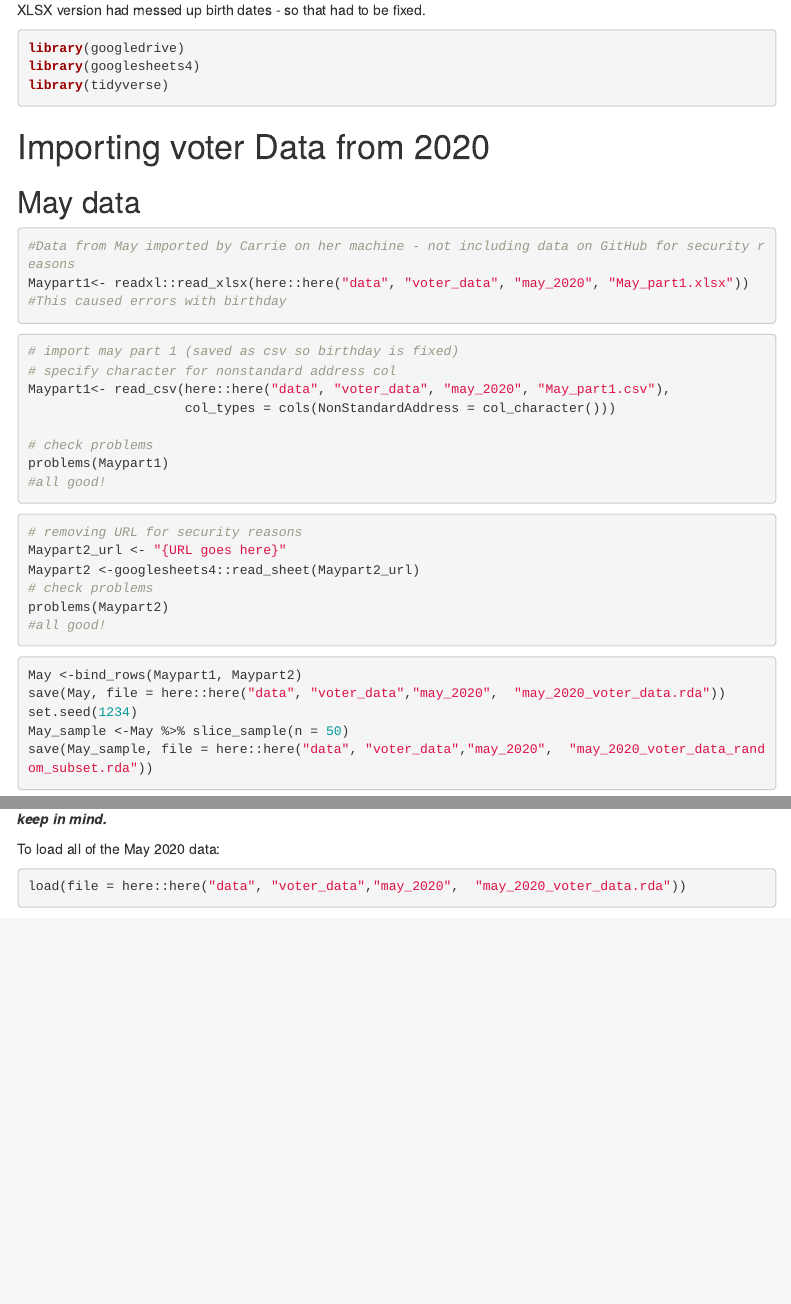
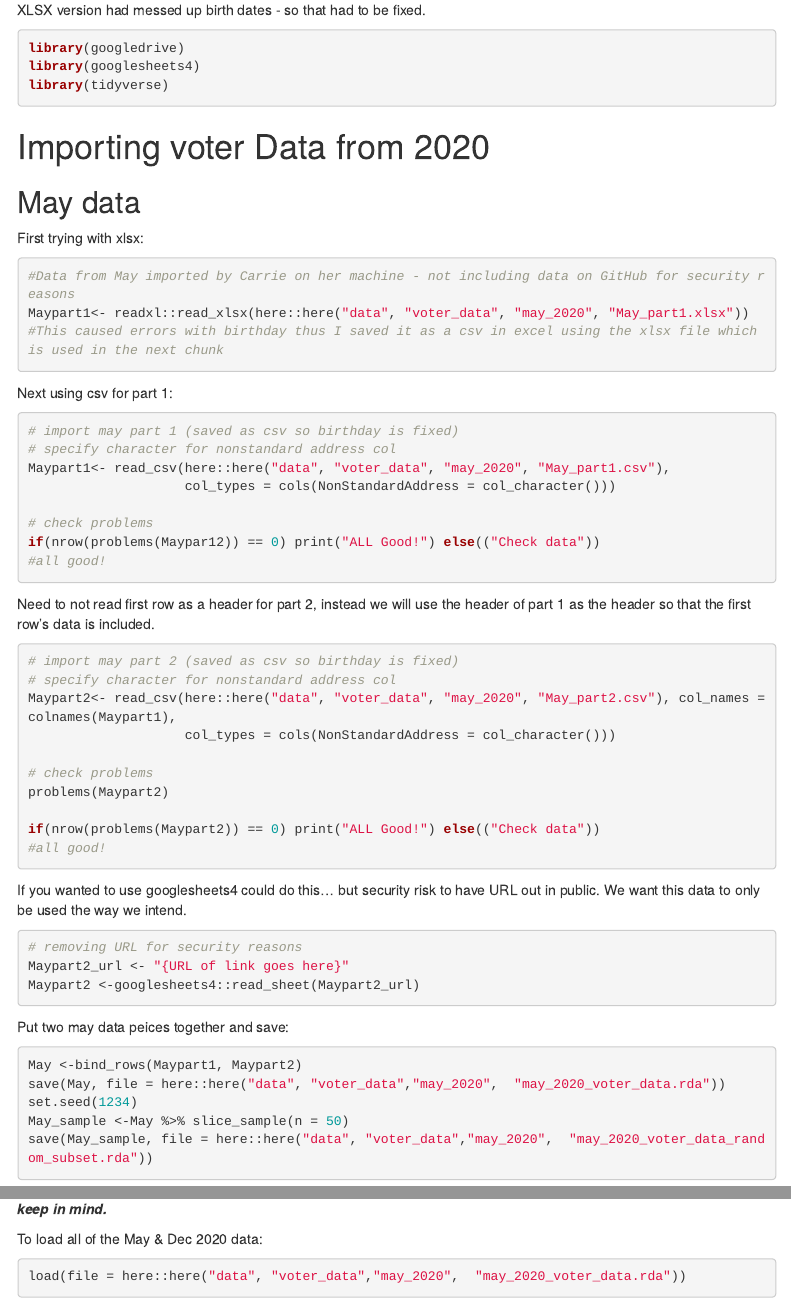
Before and after one commit to elianemitchell/Party_at_the_polls, an R Markdown document (import/voter_data_import.Rmd): the page in a window 1100 px wide, from 230 px down, and a second part further down, joined at a grey line. Rendered offline with R 4.5, knitr and Pandoc, with nearby package versions; some code elsewhere in the file could not run offline; menus at the side of the page are left out.

Commit message:
adding more info to import file

````diff
--- a/voter_data_import.Rmd
+++ b/import/voter_data_import.Rmd
@@ -28,11 +28,15 @@ library(tidyverse)
 
 ## May data
 
+First trying with xlsx:
+
 ```{r,  eval = FALSE}
 #Data from May imported by Carrie on her machine - not including data on GitHub for security reasons
 Maypart1<- readxl::read_xlsx(here::here("data", "voter_data", "may_2020", "May_part1.xlsx"))
-#This caused errors with birthday
+#This caused errors with birthday thus I saved it as a csv in excel using the xlsx file which is used in the next chunk
 ```
+
+Next using csv for part 1:
 
 ```{r, eval = FALSE}
 # import may part 1 (saved as csv so birthday is fixed)
@@ -41,20 +45,36 @@ Maypart1<- read_csv(here::here("data", "voter_data", "may_2020", "May_part1.csv"
                     col_types = cols(NonStandardAddress = col_character()))
 
 # check problems
-problems(Maypart1)
+if(nrow(problems(Maypar12)) == 0) print("ALL Good!") else(("Check data"))
+#all good!
+```
+
+Need to not read first row as a header for part 2, instead we will use the header of part 1 as the header so that the first row's data is included.
+
+```{r, eval = FALSE}
+# import may part 2 (saved as csv so birthday is fixed)
+# specify character for nonstandard address col
+Maypart2<- read_csv(here::here("data", "voter_data", "may_2020", "May_part2.csv"), col_names = colnames(Maypart1),
+                    col_types = cols(NonStandardAddress = col_character()))
+
+# check problems
+problems(Maypart2)
+
+if(nrow(problems(Maypart2)) == 0) print("ALL Good!") else(("Check data"))
 #all good!
 ```
 
 
+
+If you wanted to use googlesheets4 could do this... but security risk to have URL out in public. We want this data to only be used the way we intend.
+
 ```{r, eval = FALSE}
 # removing URL for security reasons
-Maypart2_url <- "{URL goes here}"
+Maypart2_url <- "{URL of link goes here}"
 Maypart2 <-googlesheets4::read_sheet(Maypart2_url)
-# check problems
-problems(Maypart2)
-#all good!
 ```
 
+Put two may data peices together and save:
 
 ```{r, eval = FALSE}
 May <-bind_rows(Maypart1, Maypart2)
@@ -101,7 +122,7 @@ load(file = here::here("data", "voter_data","dec_2020",  "dec_2020_voter_data_ra
 ***Looks like some people dont have the day for their birthday, just year and month and 00 for day - something to keep in mind.***
 
 
-To load all of the May 2020 data:
+To load all of the May & Dec 2020 data:
 
 ```{r}
 load(file = here::here("data", "voter_data","may_2020",  "may_2020_voter_data.rda"))
````
Also changed, not shown: import/voter_data_import.html, import/voter_data_import.Rmd (1 more changed lines).
